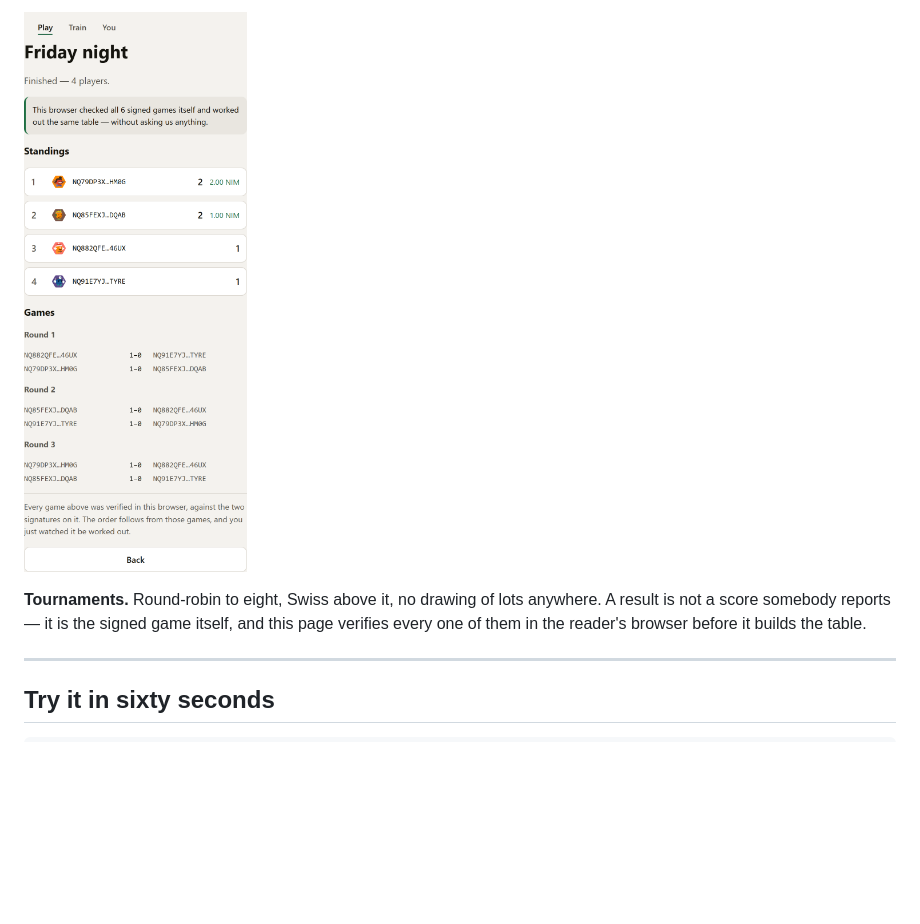
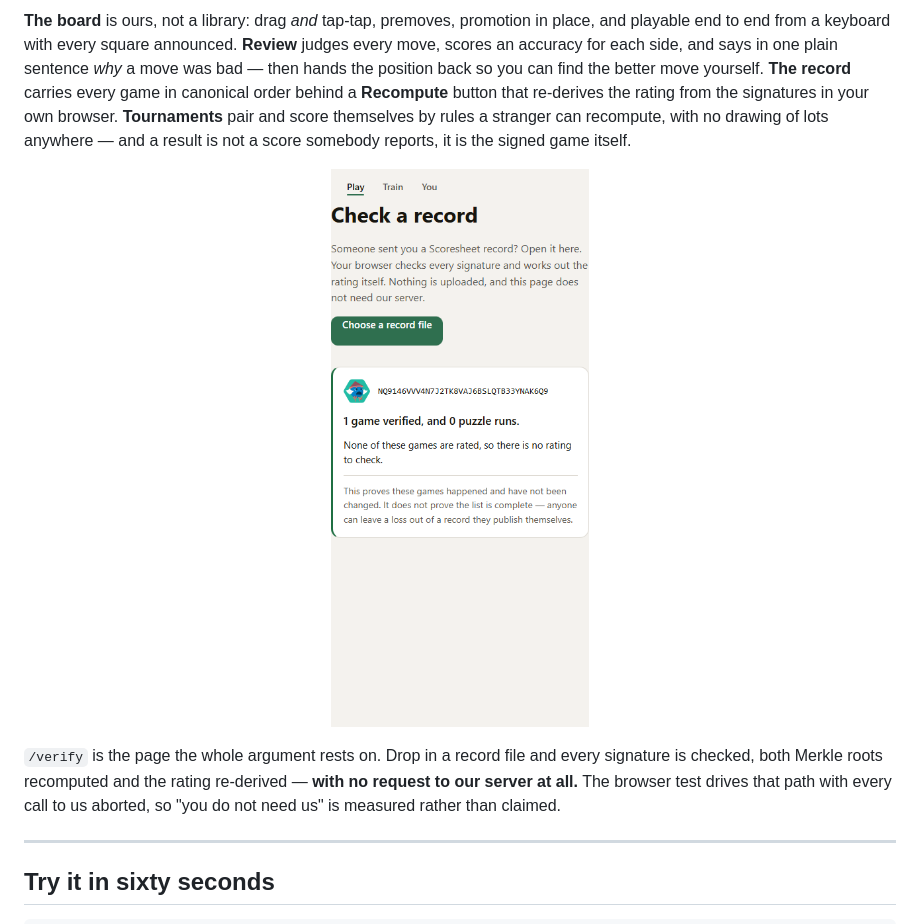
Before and after one commit to Pratiikpy/scoresheet, a Markdown page: README.md, the part around one of its changes. Drawn GitHub-style; blank space fills up the shorter version.

Commit message:
Size the screenshots so the README can be read
They were full-height phone captures in a two-column table, which rendered as
four screens of mostly-empty scroll before the first sentence of substance.

```diff
--- a/README.md
+++ b/README.md
@@ -29,9 +29,20 @@ they ever disagree, ours is wrong, and the page says so.
 
-![A tournament](docs/screens/tournament.png)
+**The board** is ours, not a library: drag *and* tap-tap, premoves, promotion in place, and playable
+end to end from a keyboard with every square announced. **Review** judges every move, scores an
+accuracy for each side, and says in one plain sentence *why* a move was bad — then hands the position
+back so you can find the better move yourself. **The record** carries every game in canonical order
+behind a **Recompute** button that re-derives the rating from the signatures in your own browser.
+**Tournaments** pair and score themselves by rules a stranger can recompute, with no drawing of lots
+anywhere — and a result is not a score somebody reports, it is the signed game itself.
 
-**Tournaments.** Round-robin to eight, Swiss above it, no drawing of lots anywhere. A result is not a
-score somebody reports — it is the signed game itself, and this page verifies every one of them in
-the reader's browser before it builds the table.
+<p align="center">
+  <img src="docs/screens/verify.png" width="260" alt="The verify page, checking a record file" />
+</p>
+
+`/verify` is the page the whole argument rests on. Drop in a record file and every signature is
+checked, both Merkle roots recomputed and the rating re-derived — **with no request to our server at
+all.** The browser test drives that path with every call to us aborted, so "you do not need us" is
+measured rather than claimed.
 
 ---
 
```
Also changed, not shown: other parts of README.md (+6 -6 lines).
